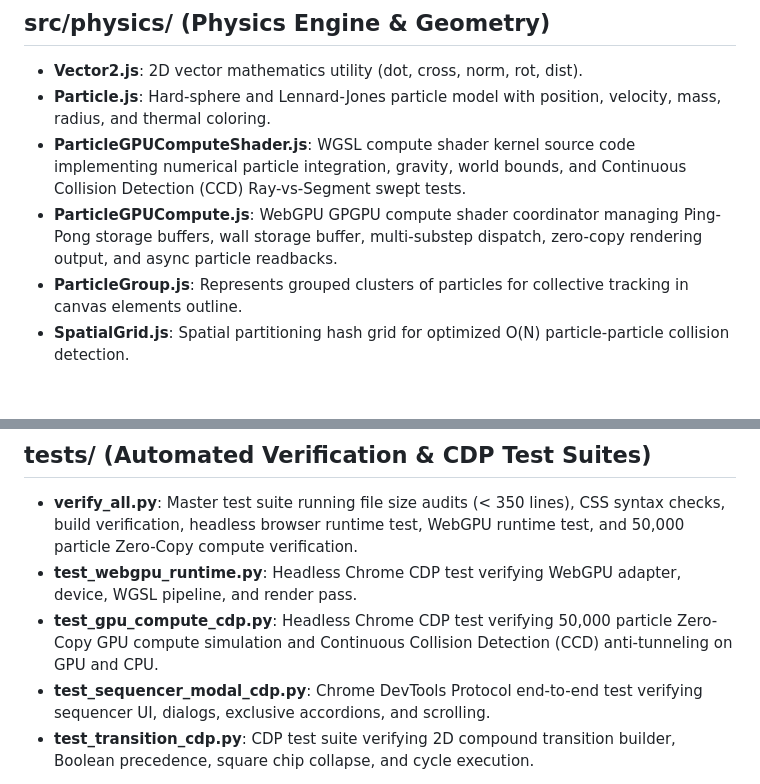
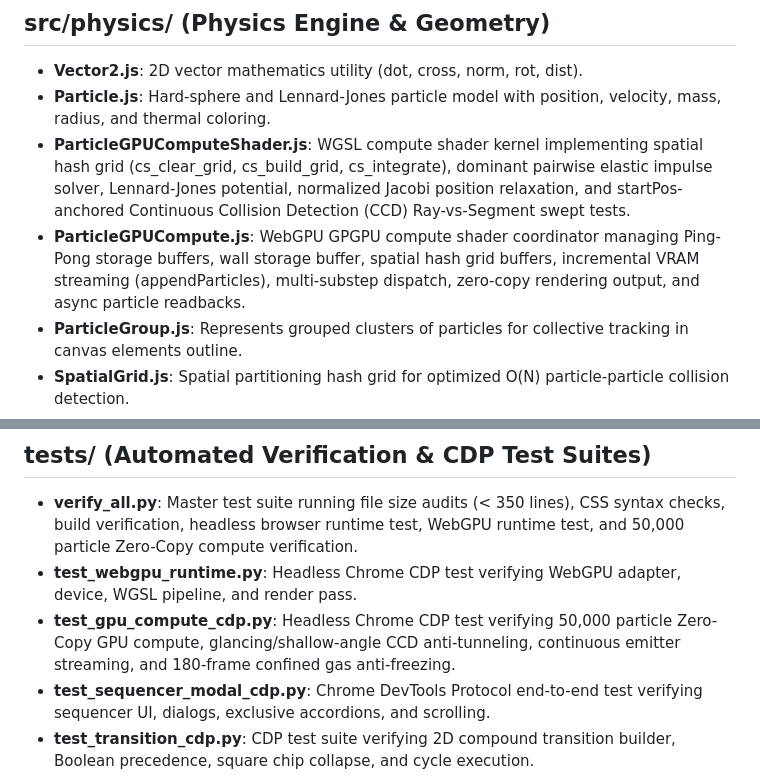
Before and after one commit to OttoElle/Thermo-Sandbox, a Markdown page: INDEX.md, 2 parts joined by grey strips. Rendered like a GitHub page; blank space fills up the shorter version.

```diff
--- a/INDEX.md
+++ b/INDEX.md
@@ -44,8 +44,8 @@
 ## src/physics/ (Physics Engine & Geometry)
 - **Vector2.js**: 2D vector mathematics utility (dot, cross, norm, rot, dist).
 - **Particle.js**: Hard-sphere and Lennard-Jones particle model with position, velocity, mass, radius, and thermal coloring.
-- **ParticleGPUComputeShader.js**: WGSL compute shader kernel source code implementing numerical particle integration, gravity, world bounds, and Continuous Collision Detection (CCD) Ray-vs-Segment swept tests.
-- **ParticleGPUCompute.js**: WebGPU GPGPU compute shader coordinator managing Ping-Pong storage buffers, wall storage buffer, multi-substep dispatch, zero-copy rendering output, and async particle readbacks.
+- **ParticleGPUComputeShader.js**: WGSL compute shader kernel implementing spatial hash grid (cs_clear_grid, cs_build_grid, cs_integrate), dominant pairwise elastic impulse solver, Lennard-Jones potential, normalized Jacobi position relaxation, and startPos-anchored Continuous Collision Detection (CCD) Ray-vs-Segment swept tests.
+- **ParticleGPUCompute.js**: WebGPU GPGPU compute shader coordinator managing Ping-Pong storage buffers, wall storage buffer, spatial hash grid buffers, incremental VRAM streaming (appendParticles), multi-substep dispatch, zero-copy rendering output, and async particle readbacks.
 - **ParticleGroup.js**: Represents grouped clusters of particles for collective tracking in canvas elements outline.
 - **SpatialGrid.js**: Spatial partitioning hash grid for optimized O(N) particle-particle collision detection.
 - **Wall.js**: Static and conductive line segments, manual valves, check valves, and pressure relief valves with zero-allocation scalar projection.
@@ -82,6 +82,6 @@
 ## tests/ (Automated Verification & CDP Test Suites)
 - **verify_all.py**: Master test suite running file size audits (< 350 lines), CSS syntax checks, build verification, headless browser runtime test, WebGPU runtime test, and 50,000 particle Zero-Copy compute verification.
 - **test_webgpu_runtime.py**: Headless Chrome CDP test verifying WebGPU adapter, device, WGSL pipeline, and render pass.
-- **test_gpu_compute_cdp.py**: Headless Chrome CDP test verifying 50,000 particle Zero-Copy GPU compute simulation and Continuous Collision Detection (CCD) anti-tunneling on GPU and CPU.
+- **test_gpu_compute_cdp.py**: Headless Chrome CDP test verifying 50,000 particle Zero-Copy GPU compute, glancing/shallow-angle CCD anti-tunneling, continuous emitter streaming, and 180-frame confined gas anti-freezing.
 - **test_sequencer_modal_cdp.py**: Chrome DevTools Protocol end-to-end test verifying sequencer UI, dialogs, exclusive accordions, and scrolling.
 - **test_transition_cdp.py**: CDP test suite verifying 2D compound transition builder, Boolean precedence, square chip collapse, and cycle execution.
```
Also changed, not shown: PROGRESS.md (+23 -2 lines).
